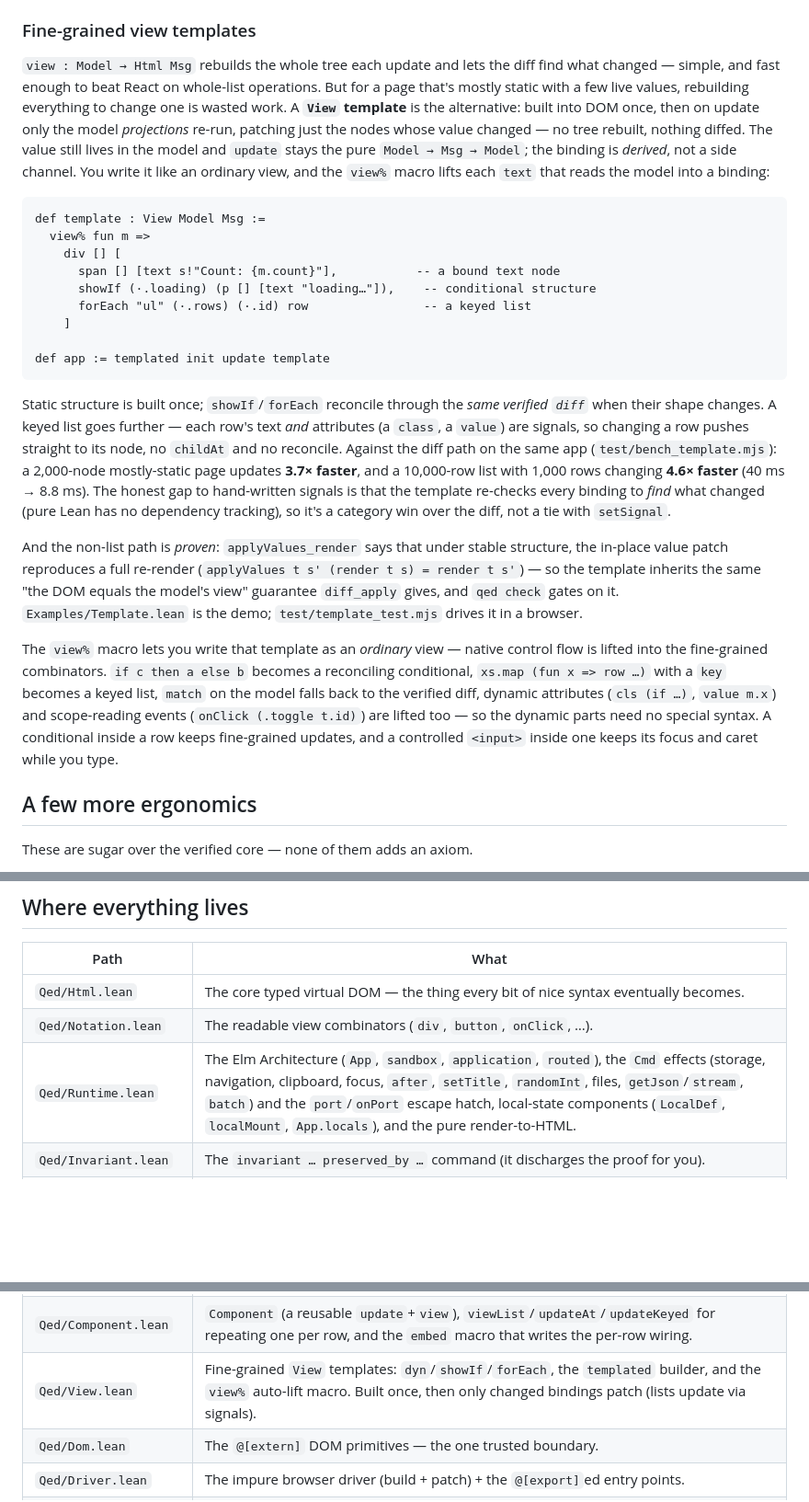
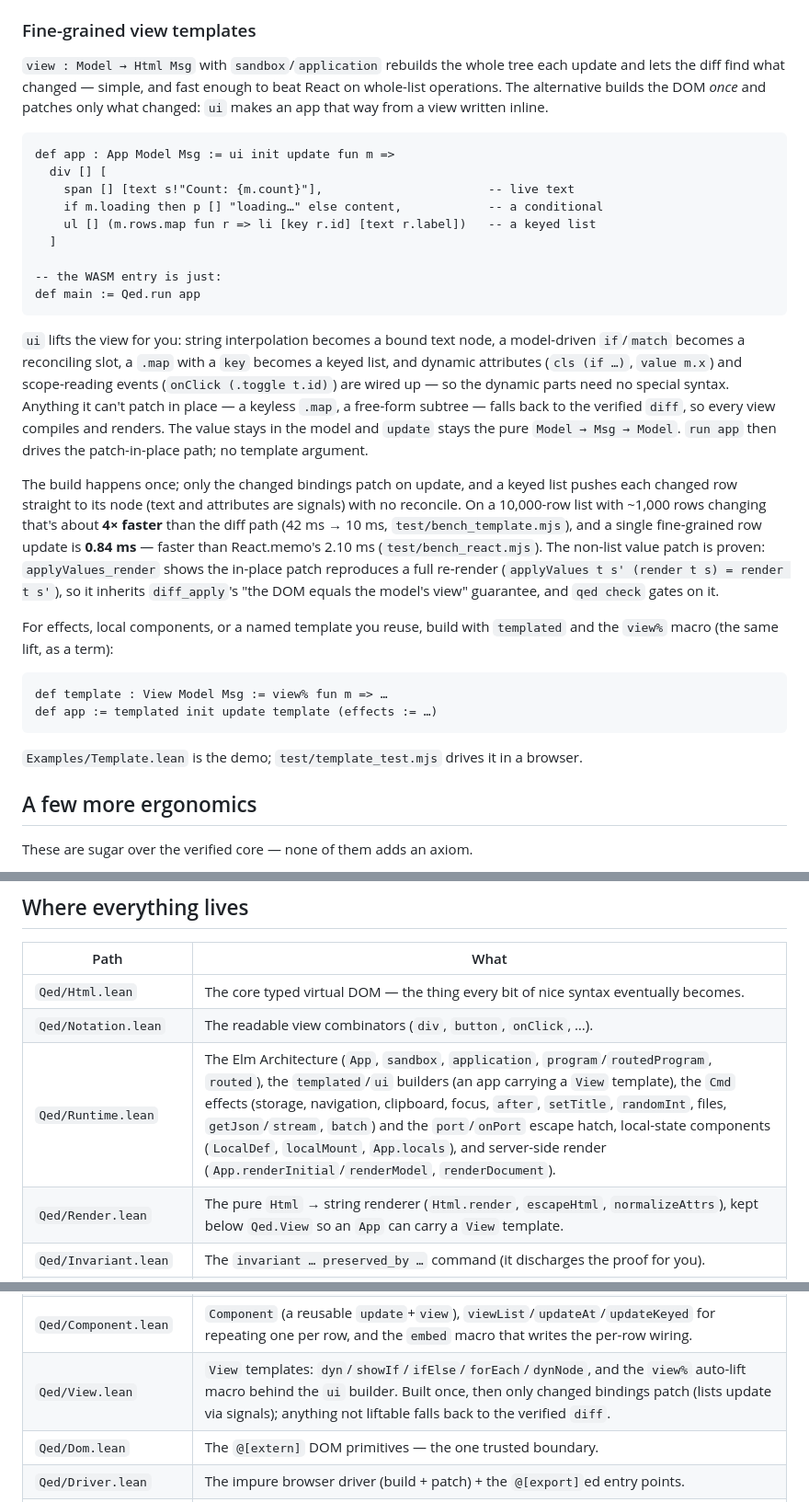
Before and after one commit to JacobAsmuth/qed, a Markdown page: README.md, 3 parts joined by grey strips. Shown at 92% size. Drawn GitHub-style; blank space fills up the shorter version.

Commit message:
docs: README — show the `ui` builder for fine-grained views
Lead the view-templates section with `ui init update fun m => …` + bare `run app`, note
the diff fallback, and refresh the perf numbers (list ~4× over diff; 0.84 ms fine-grained
row update vs React.memo 2.10 ms). Add the Qed.Render file-map row; update Runtime/View rows.

Co-Authored-By: Claude Opus 4.8 (1M context) <noreply@anthropic.com>

````diff
--- a/README.md
+++ b/README.md
@@ -394,50 +394,49 @@ pair — `window.qed.snapshot()` / `.restore(json)` — for persistence and time
 
 ### Fine-grained view templates
 
-`view : Model → Html Msg` rebuilds the whole tree each update and lets the diff find what
-changed — simple, and fast enough to beat React on whole-list operations. But for a page
-that's mostly static with a few live values, rebuilding everything to change one is wasted
-work. A **`View` template** is the alternative: built into DOM once, then on update only
-the model *projections* re-run, patching just the nodes whose value changed — no tree
-rebuilt, nothing diffed. The value still lives in the model and `update` stays the pure
-`Model → Msg → Model`; the binding is *derived*, not a side channel. You write it like an
-ordinary view, and the `view%` macro lifts each `text` that reads the model into a binding:
+`view : Model → Html Msg` with `sandbox`/`application` rebuilds the whole tree each update
+and lets the diff find what changed — simple, and fast enough to beat React on whole-list
+operations. The alternative builds the DOM *once* and patches only what changed: `ui` makes
+an app that way from a view written inline.
 
 ```lean
-def template : View Model Msg :=
-  view% fun m =>
-    div [] [
-      span [] [text s!"Count: {m.count}"],           -- a bound text node
-      showIf (·.loading) (p [] [text "loading…"]),    -- conditional structure
-      forEach "ul" (·.rows) (·.id) row                -- a keyed list
-    ]
+def app : App Model Msg := ui init update fun m =>
+  div [] [
+    span [] [text s!"Count: {m.count}"],                       -- live text
+    if m.loading then p [] "loading…" else content,            -- a conditional
+    ul [] (m.rows.map fun r => li [key r.id] [text r.label])   -- a keyed list
+  ]
 
-def app := templated init update template
+-- the WASM entry is just:
+def main := Qed.run app
 ```
 
-Static structure is built once; `showIf`/`forEach` reconcile through the *same verified
-`diff`* when their shape changes. A keyed list goes further — each row's text *and*
-attributes (a `class`, a `value`) are signals, so changing a row pushes straight to its
-node, no `childAt` and no reconcile. Against the diff path on the same app
-(`test/bench_template.mjs`): a 2,000-node mostly-static page updates **3.7× faster**, and a
-10,000-row list with 1,000 rows changing **4.6× faster** (40 ms → 8.8 ms). The honest gap
-to hand-written signals is that the template re-checks every binding to *find* what changed
-(pure Lean has no dependency tracking), so it's a category win over the diff, not a tie
-with `setSignal`.
+`ui` lifts the view for you: string interpolation becomes a bound text node, a model-driven
+`if`/`match` becomes a reconciling slot, a `.map` with a `key` becomes a keyed list, and
+dynamic attributes (`cls (if …)`, `value m.x`) and scope-reading events (`onClick (.toggle
+t.id)`) are wired up — so the dynamic parts need no special syntax. Anything it can't patch
+in place — a keyless `.map`, a free-form subtree — falls back to the verified `diff`, so
+every view compiles and renders. The value stays in the model and `update` stays the pure
+`Model → Msg → Model`. `run app` then drives the patch-in-place path; no template argument.
 
-And the non-list path is *proven*: `applyValues_render` says that under stable structure,
-the in-place value patch reproduces a full re-render (`applyValues t s' (render t s) =
-render t s'`) — so the template inherits the same "the DOM equals the model's view"
-guarantee `diff_apply` gives, and `qed check` gates on it. `Examples/Template.lean` is the
-demo; `test/template_test.mjs` drives it in a browser.
+The build happens once; only the changed bindings patch on update, and a keyed list pushes
+each changed row straight to its node (text and attributes are signals) with no reconcile.
+On a 10,000-row list with ~1,000 rows changing that's about **4× faster** than the diff path
+(42 ms → 10 ms, `test/bench_template.mjs`), and a single fine-grained row update is **0.84 ms**
+— faster than React.memo's 2.10 ms (`test/bench_react.mjs`). The non-list value patch is
+proven: `applyValues_render` shows the in-place patch reproduces a full re-render (`applyValues
+t s' (render t s) = render t s'`), so it inherits `diff_apply`'s "the DOM equals the model's
+view" guarantee, and `qed check` gates on it.
 
-The `view%` macro lets you write that template as an *ordinary* view — native control flow
-is lifted into the fine-grained combinators. `if c then a else b` becomes a reconciling
-conditional, `xs.map (fun x => row …)` with a `key` becomes a keyed list, `match` on the
-model falls back to the verified diff, dynamic attributes (`cls (if …)`, `value m.x`) and
-scope-reading events (`onClick (.toggle t.id)`) are lifted too — so the dynamic parts need
-no special syntax. A conditional inside a row keeps fine-grained updates, and a controlled
-`<input>` inside one keeps its focus and caret while you type.
+For effects, local components, or a named template you reuse, build with `templated` and the
+`view%` macro (the same lift, as a term):
+
+```lean
+def template : View Model Msg := view% fun m => …
+def app := templated init update template (effects := …)
+```
+
+`Examples/Template.lean` is the demo; `test/template_test.mjs` drives it in a browser.
 
 ## A few more ergonomics
 
@@ -542,7 +541,8 @@ muscle memory you've got. When you're hacking on the framework itself, the in-re
 |------|------|
 | `Qed/Html.lean` | The core typed virtual DOM — the thing every bit of nice syntax eventually becomes. |
 | `Qed/Notation.lean` | The readable view combinators (`div`, `button`, `onClick`, …). |
-| `Qed/Runtime.lean` | The Elm Architecture (`App`, `sandbox`, `application`, `routed`), the `Cmd` effects (storage, navigation, clipboard, focus, `after`, `setTitle`, `randomInt`, files, `getJson`/`stream`, `batch`) and the `port`/`onPort` escape hatch, local-state components (`LocalDef`, `localMount`, `App.locals`), and the pure render-to-HTML. |
+| `Qed/Runtime.lean` | The Elm Architecture (`App`, `sandbox`, `application`, `program`/`routedProgram`, `routed`), the `templated`/`ui` builders (an app carrying a `View` template), the `Cmd` effects (storage, navigation, clipboard, focus, `after`, `setTitle`, `randomInt`, files, `getJson`/`stream`, `batch`) and the `port`/`onPort` escape hatch, local-state components (`LocalDef`, `localMount`, `App.locals`), and server-side render (`App.renderInitial`/`renderModel`, `renderDocument`). |
+| `Qed/Render.lean` | The pure `Html` → string renderer (`Html.render`, `escapeHtml`, `normalizeAttrs`), kept below `Qed.View` so an `App` can carry a `View` template. |
 | `Qed/Invariant.lean` | The `invariant … preserved_by …` command (it discharges the proof for you). |
 | `Qed/Diff.lean` | The diff/patch engine — positional reconcile (add/remove), `O(n)` keyed reconcile (reorder by `key`), and `lazy` subtree memoization — plus the `diff_apply` correctness proof. |
 | `Qed/Json.lean` | The full JSON parser/renderer + `jsonStruct`/`jsonCodec`, with the `parse_depth_le` & `parse_render` proofs. |
@@ -550,7 +550,7 @@ muscle memory you've got. When you're hacking on the framework itself, the in-re
 | `Qed/Form.lean` | Typed refinement fields (`Field p`), the `Input` controls (text/number/checkbox/date/select/radios), and the `form` command (Draft + `parse` + `formView` + the `canSubmit_iff` proof). |
 | `Qed/Date.lean` | A calendar `Date` that can't be invalid (smart constructor + ISO parser; impossible dates parse to `none`). |
 | `Qed/Component.lean` | `Component` (a reusable `update`+`view`), `viewList`/`updateAt`/`updateKeyed` for repeating one per row, and the `embed` macro that writes the per-row wiring. |
-| `Qed/View.lean` | Fine-grained `View` templates: `dyn`/`showIf`/`forEach`, the `templated` builder, and the `view%` auto-lift macro. Built once, then only changed bindings patch (lists update via signals). |
+| `Qed/View.lean` | `View` templates: `dyn`/`showIf`/`ifElse`/`forEach`/`dynNode`, and the `view%` auto-lift macro behind the `ui` builder. Built once, then only changed bindings patch (lists update via signals); anything not liftable falls back to the verified `diff`. |
 | `Qed/Dom.lean` | The `@[extern]` DOM primitives — the one trusted boundary. |
 | `Qed/Driver.lean` | The impure browser driver (build + patch) + the `@[export]`ed entry points. |
 | `Examples/` | Example programs. |
````
